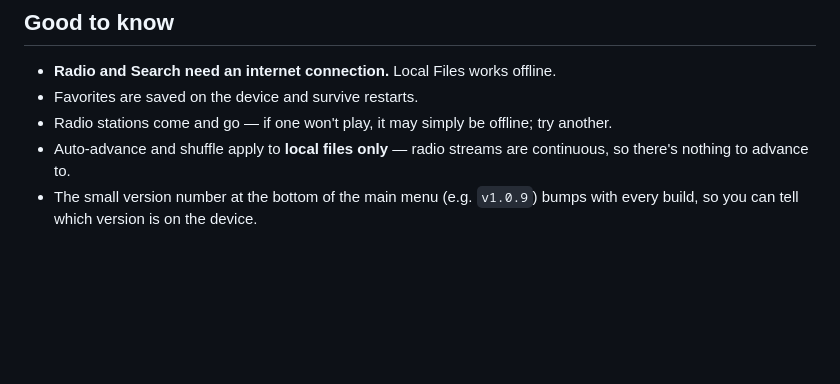
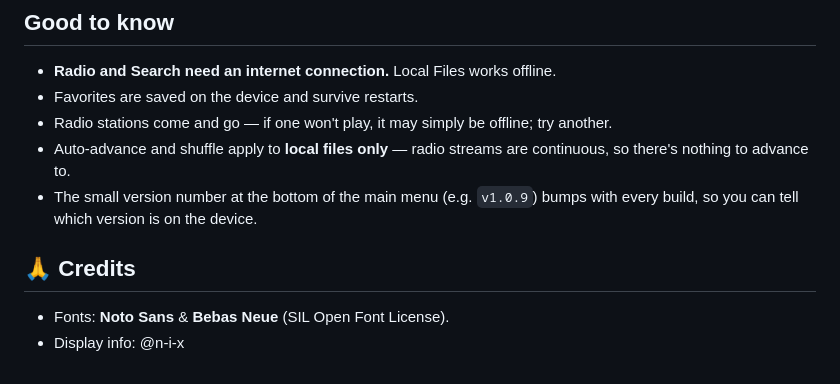
Before and after one commit to Bla1ze/atgames-juke-box, a Markdown page: README.md, the part around the change. GitHub-like rendering; blank space fills up the shorter version.

Commit message:
Add credits section to README
Added credits section for fonts and display info.

```diff
--- a/README.md
+++ b/README.md
@@ -133,3 +133,8 @@ spectrum analyzer. Cabinets without extra panels simply ignore it.
   continuous, so there's nothing to advance to.
 - The small version number at the bottom of the main menu (e.g. `v1.0.9`) bumps
   with every build, so you can tell which version is on the device.
+
+## 🙏 Credits
+
+- Fonts: **Noto Sans** & **Bebas Neue** (SIL Open Font License).
+- Display info: @n-i-x
```
